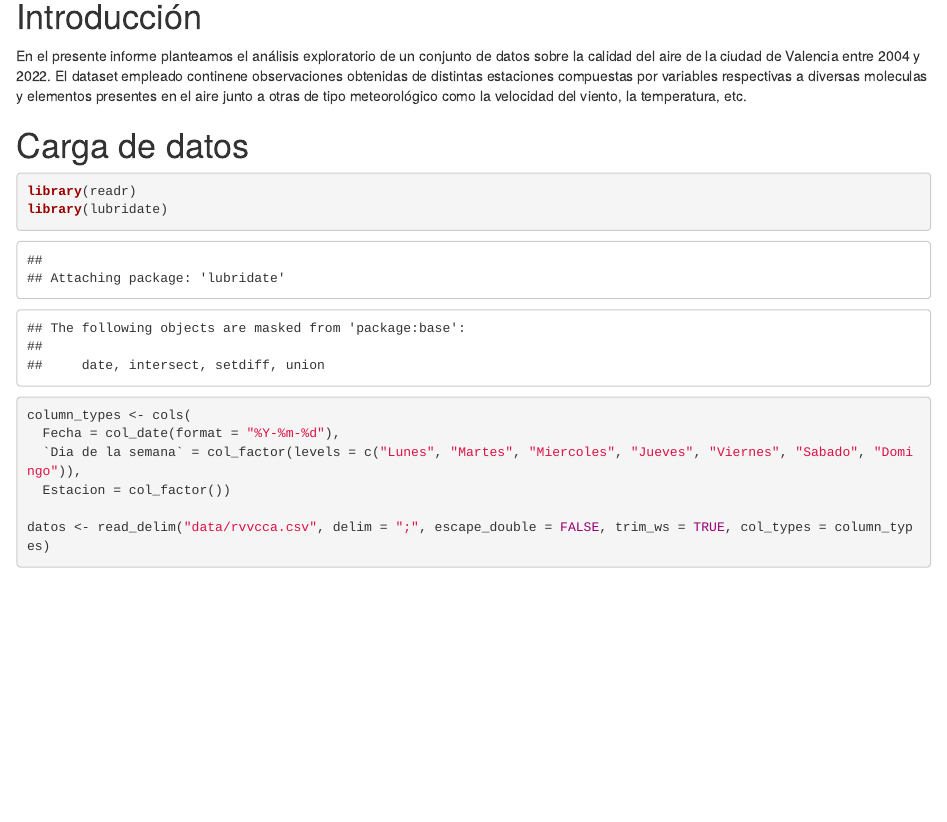
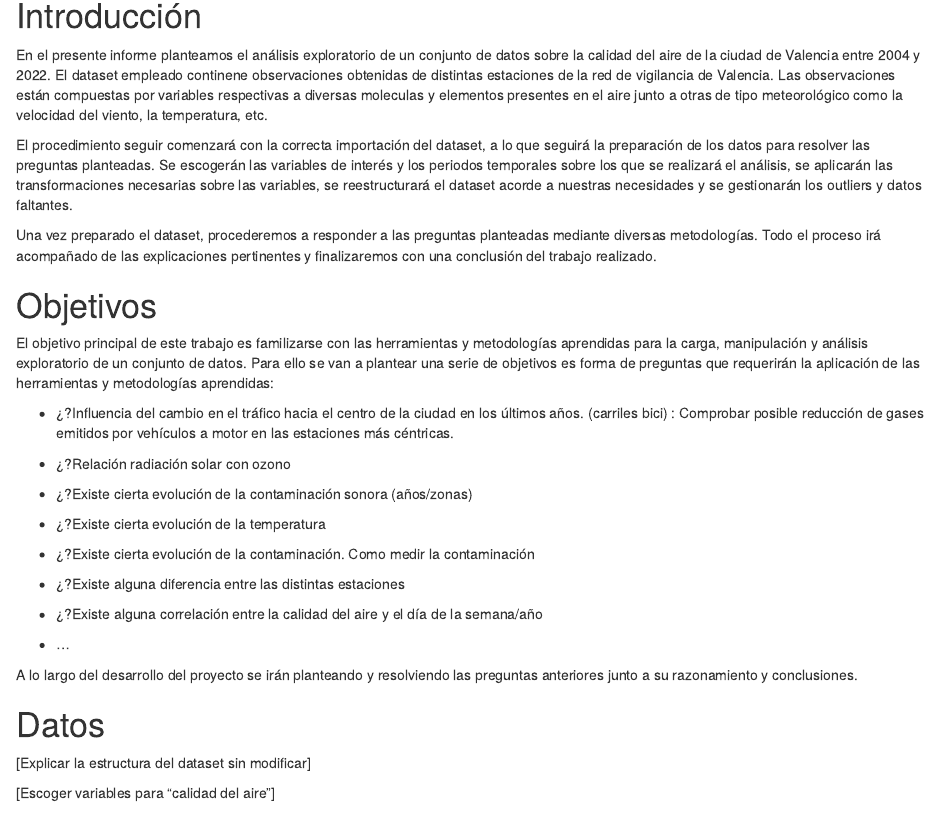
Before and after one commit to Carlos-P16/ProyectoAED2023, an R Markdown document (ProyectoAED2023.Rmd): the page in a window 1100 px wide, from 140 px down before the commit and from 150 px down after it, so that both start at the same text. Rendered offline with R 4.5, knitr and Pandoc, with nearby package versions; some code elsewhere in the file could not run offline.

Commit message:
Introducción y algunos objetivos

```diff
--- a/ProyectoAED2023.Rmd
+++ b/ProyectoAED2023.Rmd
@@ -11,7 +11,45 @@ knitr::opts_chunk$set(echo = TRUE)
 
 # Introducción
 
-En el presente informe planteamos el análisis exploratorio de un conjunto de datos sobre la calidad del aire de la ciudad de Valencia entre 2004 y 2022. El dataset empleado continene observaciones obtenidas de distintas estaciones compuestas por variables respectivas a diversas moleculas y elementos presentes en el aire junto a otras de tipo meteorológico como la velocidad del viento, la temperatura, etc.
+En el presente informe planteamos el análisis exploratorio de un conjunto de datos sobre la calidad del aire de la ciudad de Valencia entre 2004 y 2022. El dataset empleado continene observaciones obtenidas de distintas estaciones de la red de vigilancia de Valencia. Las observaciones están compuestas por variables respectivas a diversas moleculas y elementos presentes en el aire junto a otras de tipo meteorológico como la velocidad del viento, la temperatura, etc.
+
+El procedimiento seguir comenzará con la correcta importación del dataset, a lo que seguirá la preparación de los datos para resolver las preguntas planteadas. Se escogerán las variables de interés y los periodos temporales sobre los que se realizará el análisis, se aplicarán las transformaciones necesarias sobre las variables, se reestructurará el dataset acorde a nuestras necesidades y se gestionarán los outliers y datos faltantes.
+
+Una vez preparado el dataset, procederemos a responder a las preguntas planteadas mediante diversas metodologías. Todo el proceso irá acompañado de las explicaciones pertinentes y finalizaremos con una conclusión del trabajo realizado.
+
+
+
+# Objetivos
+
+El objetivo principal de este trabajo es familizarse con las herramientas y metodologías aprendidas para la carga, manipulación y análisis exploratorio de un conjunto de datos. Para ello se van a plantear una serie de objetivos es forma de preguntas que requerirán la aplicación de las herramientas y metodologías aprendidas:
+
++ ¿?Influencia del cambio en el tráfico hacia el centro de la ciudad en los últimos años. (carriles bici) : Comprobar posible reducción de gases emitidos por vehículos a motor en las estaciones más céntricas.
+
++ ¿?Relación radiación solar con ozono
+
++ ¿?Existe cierta evolución de la contaminación sonora (años/zonas)
+
++ ¿?Existe cierta evolución de la temperatura
+
++ ¿?Existe cierta evolución de la contaminación. Como medir la contaminación
+
++ ¿?Existe alguna diferencia entre las distintas estaciones
+
++ ¿?Existe alguna correlación entre la calidad del aire y el día de la semana/año
+
++ ...
+
+A lo largo del desarrollo del proyecto se irán planteando y resolviendo las preguntas anteriores junto a su razonamiento y conclusiones.
+
+
+
+# Datos
+
+[Explicar la estructura del dataset sin modificar]
+
+[Escoger variables para "calidad del aire"]
+
+
 
 # Carga de datos
 
```
Also changed, not shown: ProyectoAED2023.Rmd (4 more changed lines).
